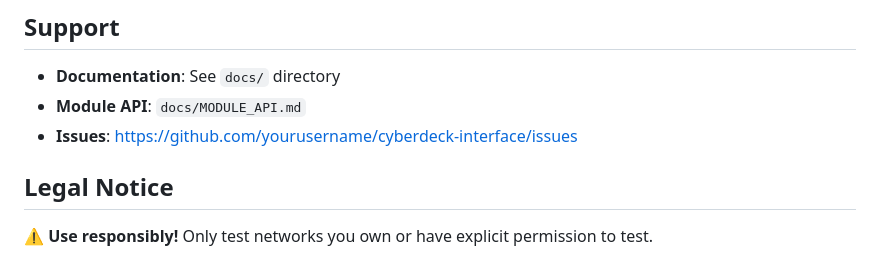
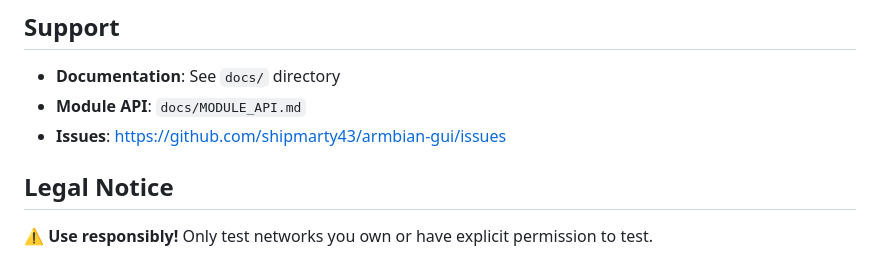
Before and after one commit to shipmarty43/armbian-gui, a Markdown page: QUICKSTART.md, the part around the change. Drawn GitHub-style.

```diff
--- a/QUICKSTART.md
+++ b/QUICKSTART.md
@@ -142,7 +142,7 @@ This is a **demo implementation**. To integrate real hardware:
 
 - **Documentation**: See `docs/` directory
 - **Module API**: `docs/MODULE_API.md`
-- **Issues**: https://github.com/yourusername/cyberdeck-interface/issues
+- **Issues**: https://github.com/shipmarty43/armbian-gui/issues
 
 ## Legal Notice
 
```
Also changed, not shown: README.md (+3 -3 lines).
